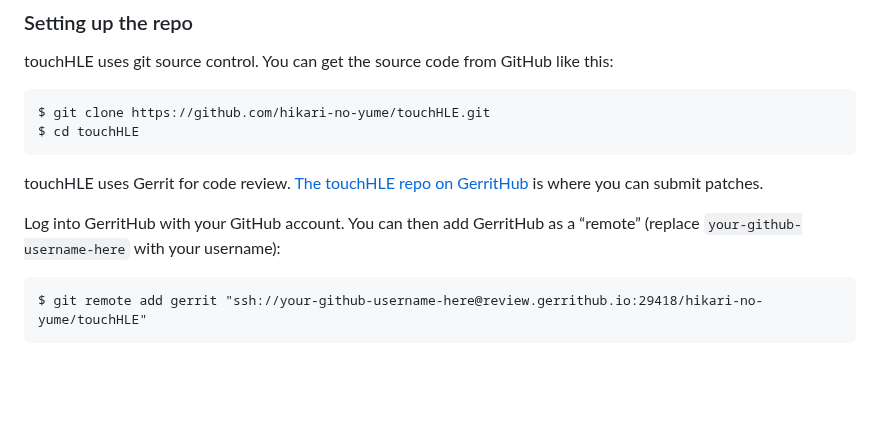
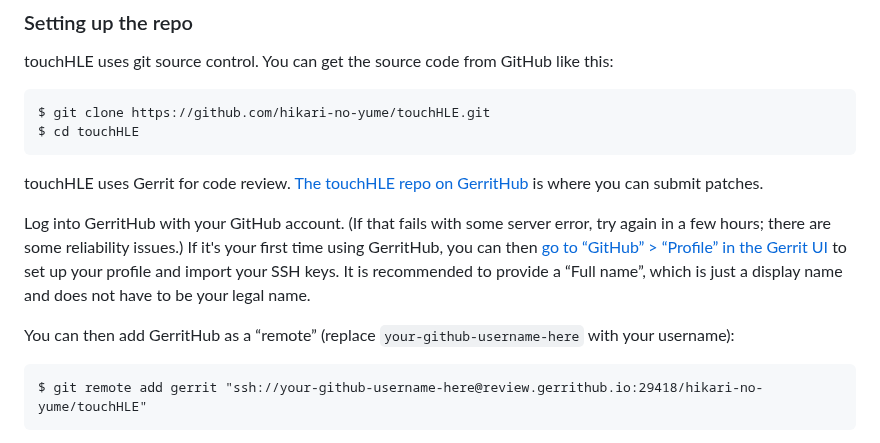
Before and after one commit to touchHLE/touchHLE, a Markdown page: CONTRIBUTING.md, the part around the change. Rendered like a GitHub page; blank space fills up the shorter version.

Commit message:
Improve CONTRIBUTING.md instructions for GerritHub setup
Apparently other users didn't get prompted to import their keys
automatically, so this needs to be an explicit step. Thanks to
@nighto for noticing this.

Change-Id: I217f75a3b3b972b82b45e5ea11a8a5e66b90c21f

````diff
--- a/CONTRIBUTING.md
+++ b/CONTRIBUTING.md
@@ -19,7 +19,9 @@ $ cd touchHLE
 
 touchHLE uses Gerrit for code review. [The touchHLE repo on GerritHub](https://review.gerrithub.io/q/project:hikari-no-yume/touchHLE+status:open) is where you can submit patches.
 
-Log into GerritHub with your GitHub account. You can then add GerritHub as a “remote” (replace `your-github-username-here` with your username):
+Log into GerritHub with your GitHub account. (If that fails with some server error, try again in a few hours; there are some reliability issues.) If it's your first time using GerritHub, you can then [go to “GitHub” &gt; “Profile” in the Gerrit UI](https://review.gerrithub.io/plugins/github-plugin/static/account.html) to set up your profile and import your SSH keys. It is recommended to provide a “Full name”, which is just a display name and does not have to be your legal name.
+
+You can then add GerritHub as a “remote” (replace `your-github-username-here` with your username):
 
 ```
 $ git remote add gerrit "ssh://your-github-username-here@review.gerrithub.io:29418/hikari-no-yume/touchHLE"
````
